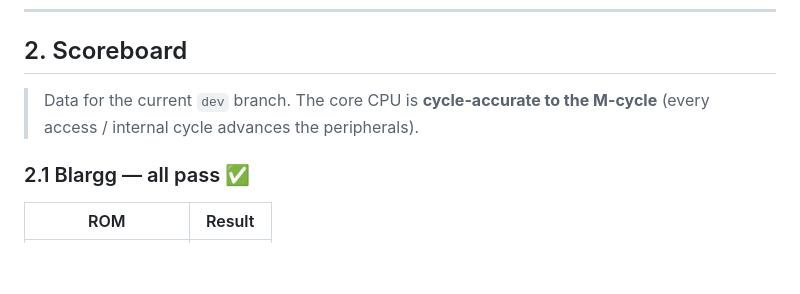
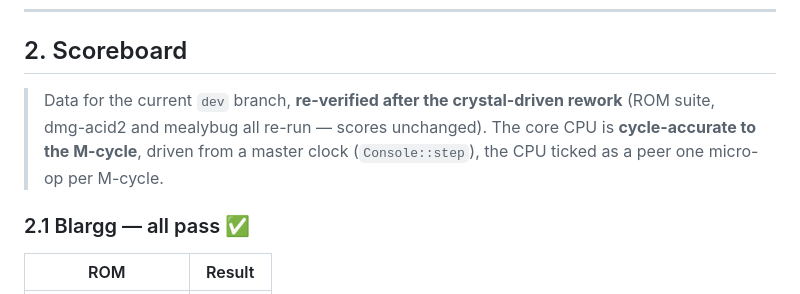
Before and after one commit to memwey/rgametoy, a Markdown page: docs/testing.md, the part around the change. Drawn GitHub-style; blank space fills up the shorter version.

Commit message:
docs(testing): re-verify scoreboard after the crystal-driven rework
Re-ran the full black-box set against the current build: Blargg
cpu_instrs/instr_timing/mem_timing all pass, mooneye acceptance all
non-boot pass, dmg_sound 9/12, dmg-acid2 100% pixel-perfect, and mealybug
re-measured at the same per-test similarities (1/24 pixel-perfect). No
score moved; refreshed the stale push-model header note.

```diff
--- a/docs/testing.md
+++ b/docs/testing.md
@@ -128,8 +128,10 @@ A few judging details:
 
 ## 2. Scoreboard
 
-> Data for the current `dev` branch. The core CPU is **cycle-accurate to the
-> M-cycle** (every access / internal cycle advances the peripherals).
+> Data for the current `dev` branch, **re-verified after the crystal-driven
+> rework** (ROM suite, dmg-acid2 and mealybug all re-run — scores unchanged).
+> The core CPU is **cycle-accurate to the M-cycle**, driven from a master clock
+> (`Console::step`), the CPU ticked as a peer one micro-op per M-cycle.
 
 ### 2.1 Blargg — all pass ✅
 
```
Also changed, not shown: docs/testing_cn.md (+3 -1 lines).
